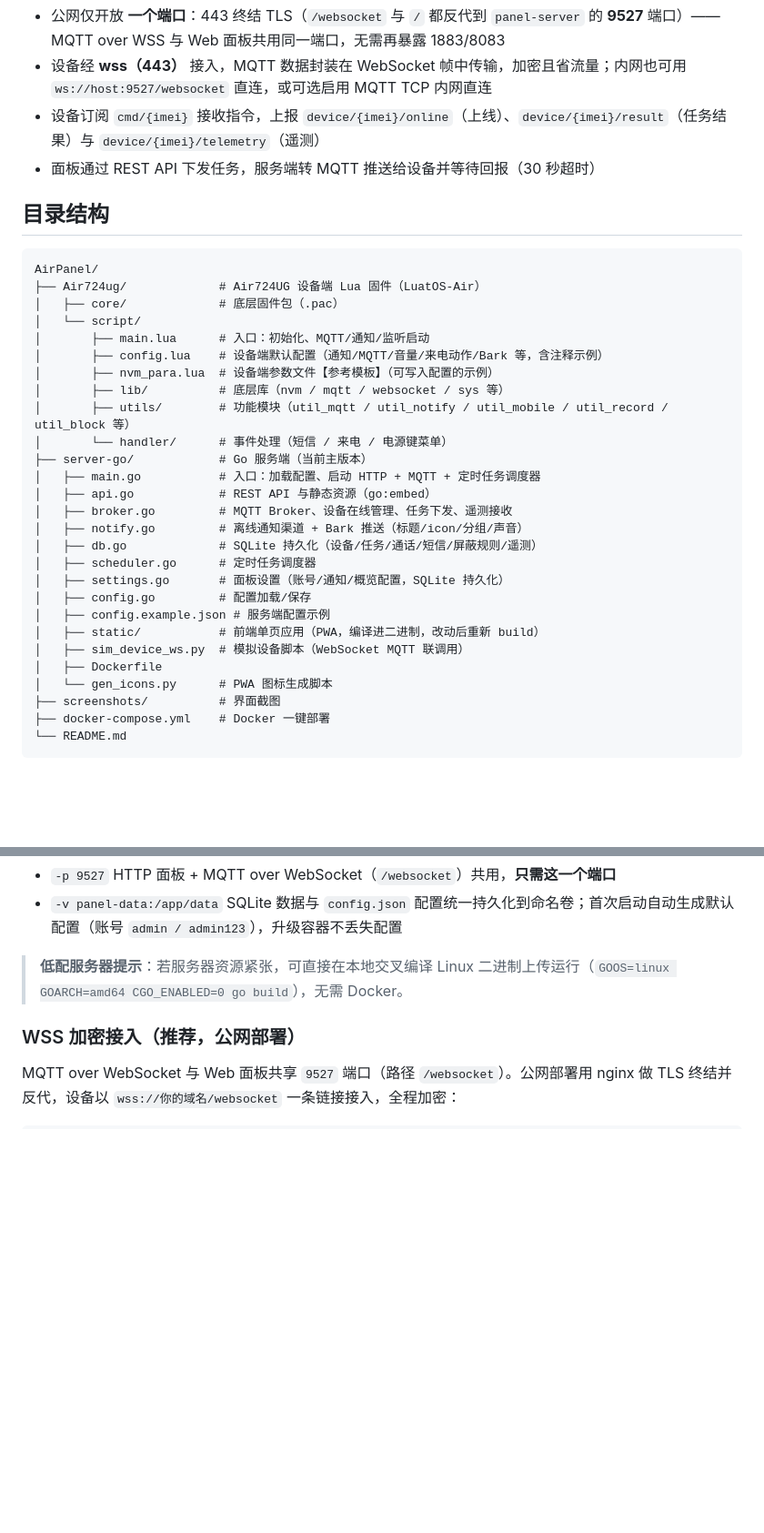
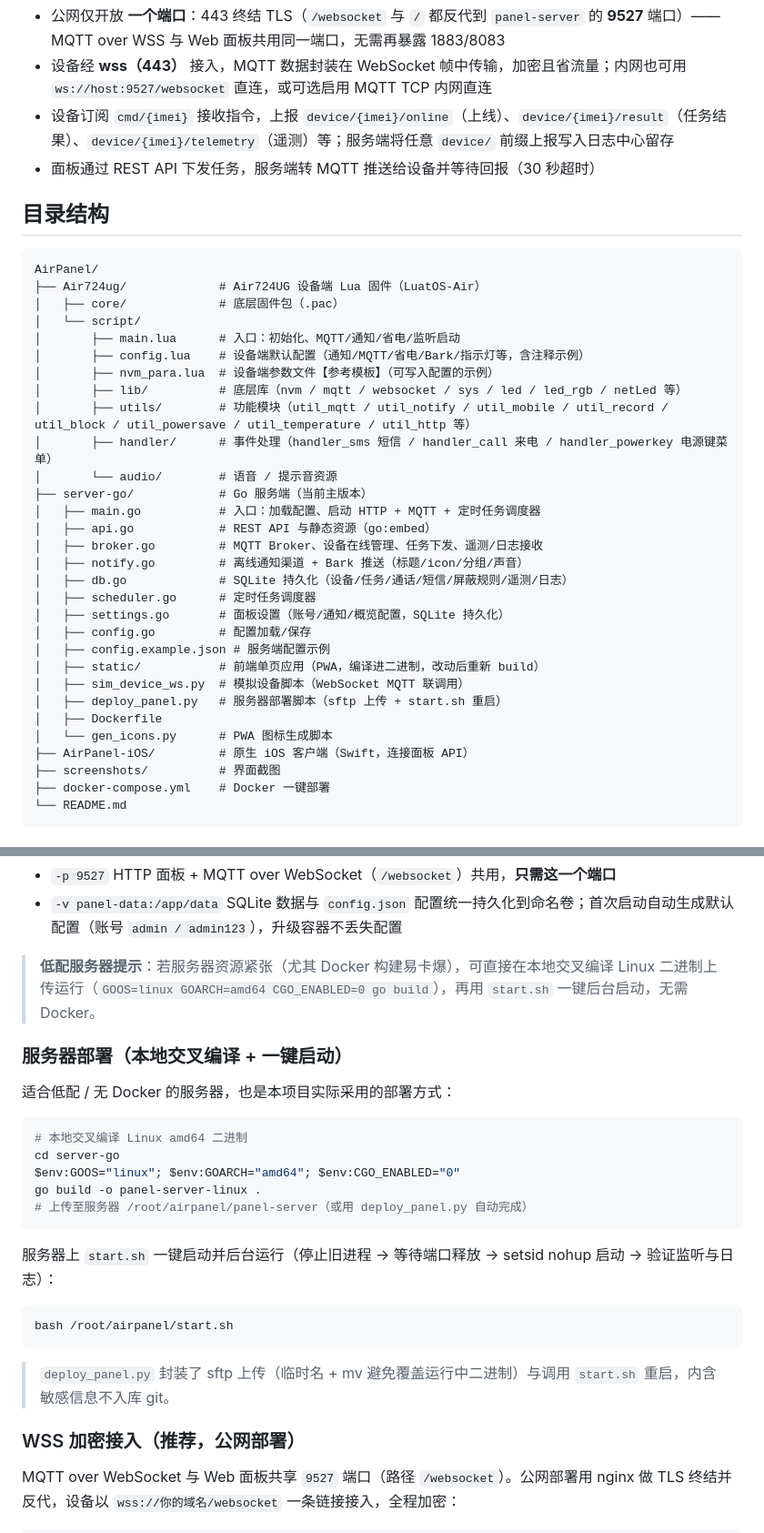
Before and after one commit to braless/AirPanel, a Markdown page: README.md, 2 parts joined by grey strips. Shown at 91% size. Rendered like a GitHub page; blank space fills up the shorter version.

````diff
--- a/README.md
+++ b/README.md
@@ -65,7 +70,7 @@
 
 - 公网仅开放 **一个端口**：443 终结 TLS（`/websocket` 与 `/` 都反代到 `panel-server` 的 **9527** 端口）——MQTT over WSS 与 Web 面板共用同一端口，无需再暴露 1883/8083
 - 设备经 **wss（443）** 接入，MQTT 数据封装在 WebSocket 帧中传输，加密且省流量；内网也可用 `ws://host:9527/websocket` 直连，或可选启用 MQTT TCP 内网直连
-- 设备订阅 `cmd/{imei}` 接收指令，上报 `device/{imei}/online`（上线）、`device/{imei}/result`（任务结果）与 `device/{imei}/telemetry`（遥测）
+- 设备订阅 `cmd/{imei}` 接收指令，上报 `device/{imei}/online`（上线）、`device/{imei}/result`（任务结果）、`device/{imei}/telemetry`（遥测）等；服务端将任意 `device/` 前缀上报写入日志中心留存
 - 面板通过 REST API 下发任务，服务端转 MQTT 推送给设备并等待回报（30 秒超时）
 
 ## 目录结构
@@ -75,26 +80,29 @@ AirPanel/
 ├── Air724ug/             # Air724UG 设备端 Lua 固件（LuatOS-Air）
 │   ├── core/             # 底层固件包（.pac）
 │   └── script/
-│       ├── main.lua      # 入口：初始化、MQTT/通知/监听启动
-│       ├── config.lua    # 设备端默认配置（通知/MQTT/音量/来电动作/Bark 等，含注释示例）
+│       ├── main.lua      # 入口：初始化、MQTT/通知/省电/监听启动
+│       ├── config.lua    # 设备端默认配置（通知/MQTT/省电/Bark/指示灯等，含注释示例）
 │       ├── nvm_para.lua  # 设备端参数文件【参考模板】（可写入配置的示例）
-│       ├── lib/          # 底层库（nvm / mqtt / websocket / sys 等）
-│       ├── utils/        # 功能模块（util_mqtt / util_notify / util_mobile / util_record / util_block 等）
-│       └── handler/      # 事件处理（短信 / 来电 / 电源键菜单）
+│       ├── lib/          # 底层库（nvm / mqtt / websocket / sys / led / led_rgb / netLed 等）
+│       ├── utils/        # 功能模块（util_mqtt / util_notify / util_mobile / util_record / util_block / util_powersave / util_temperature / util_http 等）
+│       ├── handler/      # 事件处理（handler_sms 短信 / handler_call 来电 / handler_powerkey 电源键菜单）
+│       └── audio/        # 语音 / 提示音资源
 ├── server-go/            # Go 服务端（当前主版本）
 │   ├── main.go           # 入口：加载配置、启动 HTTP + MQTT + 定时任务调度器
 │   ├── api.go            # REST API 与静态资源（go:embed）
-│   ├── broker.go         # MQTT Broker、设备在线管理、任务下发、遥测接收
+│   ├── broker.go         # MQTT Broker、设备在线管理、任务下发、遥测/日志接收
 │   ├── notify.go         # 离线通知渠道 + Bark 推送（标题/icon/分组/声音）
-│   ├── db.go             # SQLite 持久化（设备/任务/通话/短信/屏蔽规则/遥测）
+│   ├── db.go             # SQLite 持久化（设备/任务/通话/短信/屏蔽规则/遥测/日志）
 │   ├── scheduler.go      # 定时任务调度器
 │   ├── settings.go       # 面板设置（账号/通知/概览配置，SQLite 持久化）
 │   ├── config.go         # 配置加载/保存
 │   ├── config.example.json # 服务端配置示例
 │   ├── static/           # 前端单页应用（PWA，编译进二进制，改动后重新 build）
 │   ├── sim_device_ws.py  # 模拟设备脚本（WebSocket MQTT 联调用）
+│   ├── deploy_panel.py   # 服务器部署脚本（sftp 上传 + start.sh 重启）
 │   ├── Dockerfile
 │   └── gen_icons.py      # PWA 图标生成脚本
+├── AirPanel-iOS/         # 原生 iOS 客户端（Swift，连接面板 API）
 ├── screenshots/          # 界面截图
 ├── docker-compose.yml    # Docker 一键部署
 └── README.md
@@ -152,7 +160,27 @@ docker run -d --name airpanel --restart unless-stopped \
 - `-p 9527` HTTP 面板 + MQTT over WebSocket（`/websocket`）共用，**只需这一个端口**
 - `-v panel-data:/app/data` SQLite 数据与 `config.json` 配置统一持久化到命名卷；首次启动自动生成默认配置（账号 `admin / admin123`），升级容器不丢失配置
 
-> **低配服务器提示**：若服务器资源紧张，可直接在本地交叉编译 Linux 二进制上传运行（`GOOS=linux GOARCH=amd64 CGO_ENABLED=0 go build`），无需 Docker。
+> **低配服务器提示**：若服务器资源紧张（尤其 Docker 构建易卡爆），可直接在本地交叉编译 Linux 二进制上传运行（`GOOS=linux GOARCH=amd64 CGO_ENABLED=0 go build`），再用 `start.sh` 一键后台启动，无需 Docker。
+
+### 服务器部署（本地交叉编译 + 一键启动）
+
+适合低配 / 无 Docker 的服务器，也是本项目实际采用的部署方式：
+
+```powershell
+# 本地交叉编译 Linux amd64 二进制
+cd server-go
+$env:GOOS="linux"; $env:GOARCH="amd64"; $env:CGO_ENABLED="0"
+go build -o panel-server-linux .
+# 上传至服务器 /root/airpanel/panel-server（或用 deploy_panel.py 自动完成）
+```
+
+服务器上 `start.sh` 一键启动并后台运行（停止旧进程 → 等待端口释放 → setsid nohup 启动 → 验证监听与日志）：
+
+```bash
+bash /root/airpanel/start.sh
+```
+
+> `deploy_panel.py` 封装了 sftp 上传（临时名 + mv 避免覆盖运行中二进制）与调用 `start.sh` 重启，内含敏感信息不入库 git。
 
 ### WSS 加密接入（推荐，公网部署）
 
````
Also changed, not shown: other parts of README.md (+52 -14 lines).
